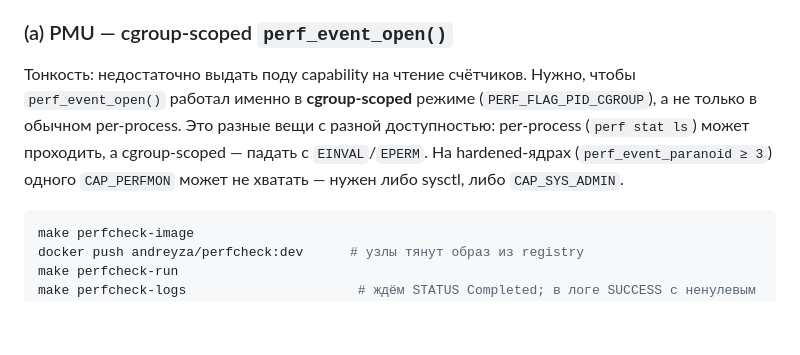
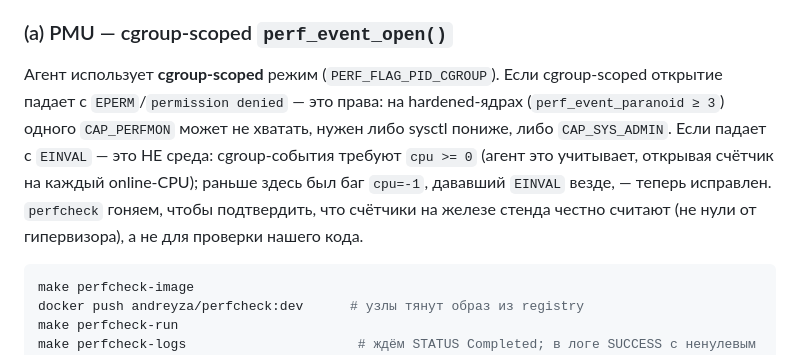
Before and after one commit to AndreyZa/sensitivityscore-hpc-bench, a Markdown page: docs/Ввод прод-стенда (Этап 0).md, the part around the change. Rendered like a GitHub page; blank space fills up the shorter version.

Commit message:
docs: correct the cgroup-scoped-PMU misattribution (it was cpu=-1, not the hypervisor)
§8 and the Этап-0 checklist claimed cgroup-scoped perf_event_open fails with
EINVAL on WSL2/Docker Desktop as an environment/hypervisor property. That was
wrong — it was the cpu=-1 bug (fixed in the previous commit); cgroup-scoped
PMU actually works and counts on WSL2 and VMware Pro. Reframed: EPERM = a real
permission/paranoid issue, EINVAL was our bug (now fixed), and perfcheck is for
confirming the stand's hardware counts honestly, not for testing our code.

Co-Authored-By: Claude Opus 4.8 <noreply@anthropic.com>

````diff
--- a/docs/Ввод прод-стенда (Этап 0).md
+++ b/docs/Ввод прод-стенда (Этап 0).md
@@ -19,13 +19,15 @@ bare-metal, K8s+KubeVirt, Slurm, Slinky) на Geant4. Ключевая метр
 
 ### (а) PMU — cgroup-scoped `perf_event_open()`
 
-Тонкость: недостаточно выдать поду capability на чтение счётчиков. Нужно,
-чтобы `perf_event_open()` работал именно в **cgroup-scoped** режиме
-(`PERF_FLAG_PID_CGROUP`), а не только в обычном per-process. Это разные вещи
-с разной доступностью: per-process (`perf stat ls`) может проходить, а
-cgroup-scoped — падать с `EINVAL`/`EPERM`. На hardened-ядрах
-(`perf_event_paranoid ≥ 3`) одного `CAP_PERFMON` может не хватать — нужен либо
-sysctl, либо `CAP_SYS_ADMIN`.
+Агент использует **cgroup-scoped** режим (`PERF_FLAG_PID_CGROUP`). Если
+cgroup-scoped открытие падает с `EPERM`/`permission denied` — это права: на
+hardened-ядрах (`perf_event_paranoid ≥ 3`) одного `CAP_PERFMON` может не
+хватать, нужен либо sysctl пониже, либо `CAP_SYS_ADMIN`. Если падает с
+`EINVAL` — это НЕ среда: cgroup-события требуют `cpu >= 0` (агент это
+учитывает, открывая счётчик на каждый online-CPU); раньше здесь был баг
+`cpu=-1`, дававший `EINVAL` везде, — теперь исправлен. `perfcheck` гоняем,
+чтобы подтвердить, что счётчики на железе стенда честно считают (не нули от
+гипервизора), а не для проверки нашего кода.
 
 ```bash
 make perfcheck-image
````
Also changed, not shown: docs/Программа экспериментов (Geant4).md (+1 -1 lines).
